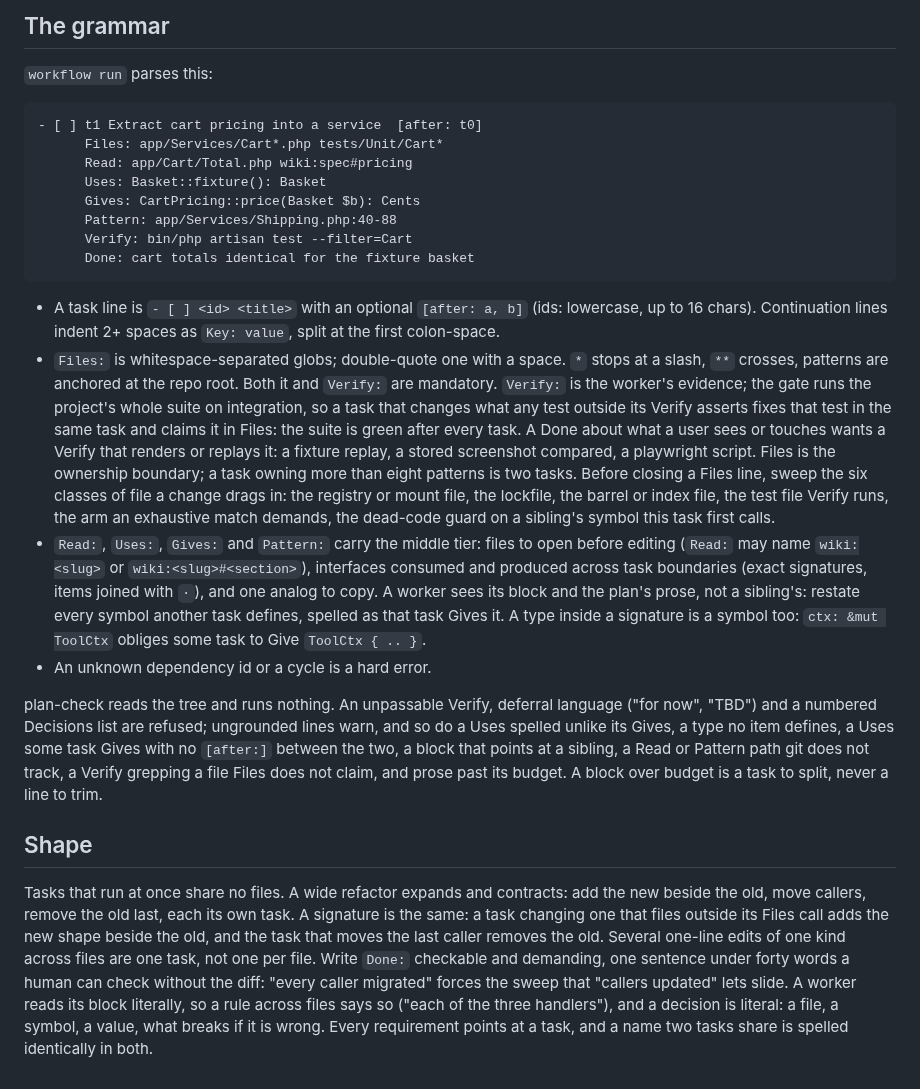
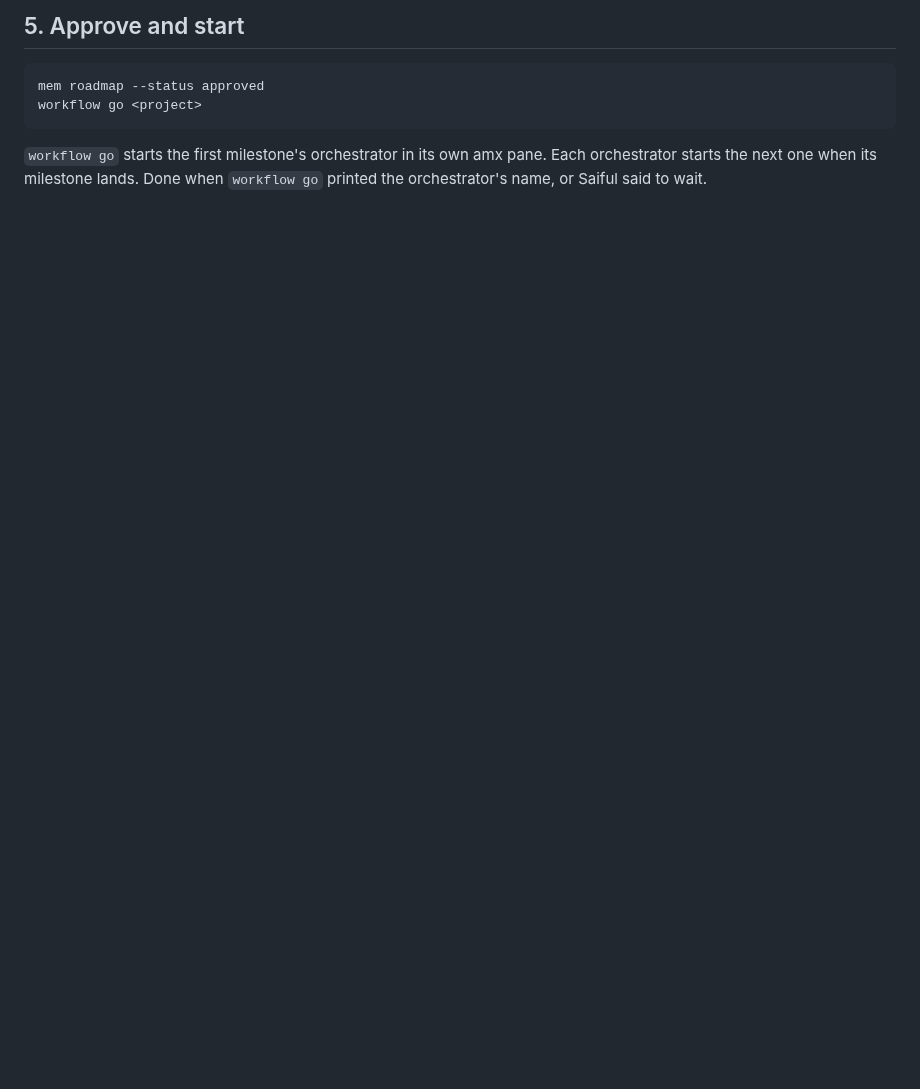
Before and after one commit to saifulapm/workflow, a Markdown page: skills/plan/SKILL.md, the part around one of its changes. Drawn GitHub-style; blank space fills up the shorter version.

```diff
--- a/skills/plan/SKILL.md
+++ b/skills/plan/SKILL.md
@@ -90,63 +96,9 @@ approved` is recorded.
 
-## The grammar
+## 5. Approve and start
 
-`workflow run` parses this:
+    mem roadmap --status approved
+    workflow go <project>
 
-    - [ ] t1 Extract cart pricing into a service  [after: t0]
-          Files: app/Services/Cart*.php tests/Unit/Cart*
-          Read: app/Cart/Total.php wiki:spec#pricing
-          Uses: Basket::fixture(): Basket
-          Gives: CartPricing::price(Basket $b): Cents
-          Pattern: app/Services/Shipping.php:40-88
-          Verify: bin/php artisan test --filter=Cart
-          Done: cart totals identical for the fixture basket
-
-- A task line is `- [ ] <id> <title>` with an optional `[after: a, b]` (ids:
-  lowercase, up to 16 chars). Continuation lines indent 2+ spaces as `Key:
-  value`, split at the first colon-space.
-- `Files:` is whitespace-separated globs; double-quote one with a space. `*`
-  stops at a slash, `**` crosses, patterns are anchored at the repo root. Both
-  it and `Verify:` are mandatory. `Verify:` is the worker's evidence; the gate
-  runs the project's whole suite on integration, so a task that changes what
-  any test outside its Verify asserts fixes that test in the same task and
-  claims it in Files: the suite is green after every task. A Done about what
-  a user sees or touches wants a Verify that renders or replays it: a fixture
-  replay, a stored screenshot compared, a playwright script. Files is the
-  ownership boundary; a task owning more than eight patterns is two tasks.
-  Before closing a Files line, sweep the six classes of file a change drags
-  in: the registry or mount file, the lockfile, the barrel or index file, the
-  test file Verify runs, the arm an exhaustive match demands, the dead-code
-  guard on a sibling's symbol this task first calls.
-- `Read:`, `Uses:`, `Gives:` and `Pattern:` carry the middle tier: files to
-  open before editing (`Read:` may name `wiki:<slug>` or `wiki:<slug>#<section>`),
-  interfaces consumed and produced across task boundaries (exact signatures,
-  items joined with ` · `), and one analog to copy. A worker sees its block
-  and the plan's prose, not a sibling's: restate every symbol another task
-  defines, spelled as that task Gives it. A type inside a signature is a
-  symbol too: `ctx: &mut ToolCtx` obliges some task to Give `ToolCtx { .. }`.
-- An unknown dependency id or a cycle is a hard error.
-
-plan-check reads the tree and runs nothing. An unpassable Verify, deferral
-language ("for now", "TBD") and a numbered Decisions list are refused;
-ungrounded lines warn, and so do a Uses spelled unlike its Gives, a type no
-item defines, a Uses some
-task Gives with no `[after:]` between the two, a block that points at a
-sibling, a Read or Pattern path git does not track, a Verify grepping a file
-Files does not claim, and prose past its budget. A block over budget is a
-task to split, never a line to trim.
-
-## Shape
-
-Tasks that run at once share no files. A wide refactor expands and
-contracts: add the new beside the old, move callers, remove the old last,
-each its own task. A signature is the same: a task changing one that files
-outside its Files call adds the new shape beside the old, and the task that
-moves the last caller removes the old.
-Several one-line edits of one kind across files are one task, not one per file.
-Write `Done:` checkable and demanding, one sentence under forty words a human
-can check without the diff: "every caller migrated" forces the sweep that
-"callers updated" lets slide. A worker reads its block literally, so a rule
-across files says so ("each of the three handlers"), and a decision is
-literal: a file, a symbol, a value, what breaks if it is wrong. Every
-requirement points at a task, and a name two tasks share is spelled
-identically in both.
+`workflow go` starts the first milestone's orchestrator in its own amx pane.
+Each orchestrator starts the next one when its milestone lands. Done when
+`workflow go` printed the orchestrator's name, or Saiful said to wait.
```
Also changed, not shown: other parts of skills/plan/SKILL.md (+67 -61 lines), skills/grill/SKILL.md (+64 -66 lines).
